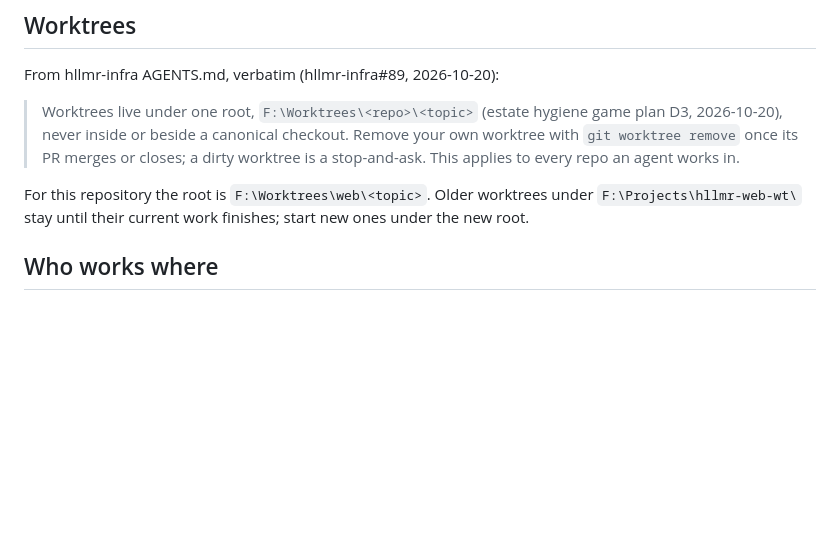
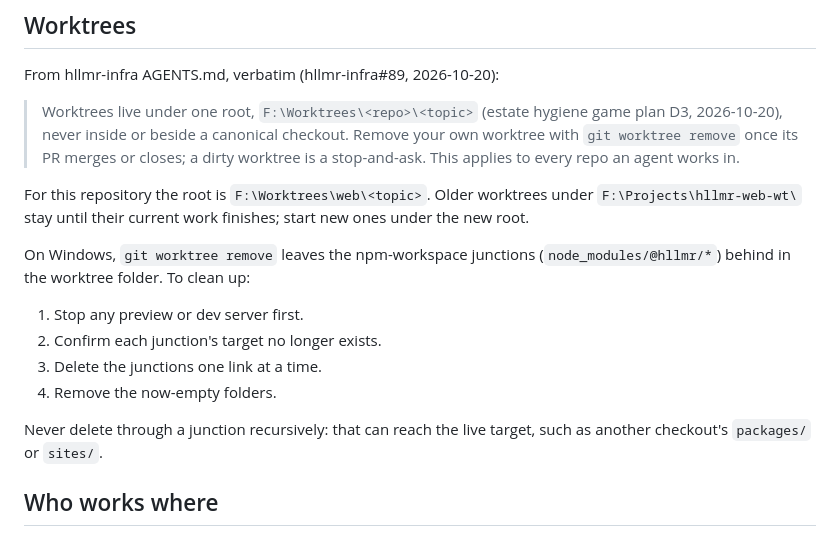
Before and after one commit to HLLMR-VENTURES/web, a Markdown page: AGENTS.md, the part around the change. GitHub-like rendering; blank space fills up the shorter version.

Commit message:
AGENTS.md: cleaning up npm-workspace junctions after git worktree remove (Windows)
Co-Authored-By: Claude Opus 5.5 <noreply@anthropic.com>

```diff
--- a/AGENTS.md
+++ b/AGENTS.md
@@ -9,6 +9,14 @@ From hllmr-infra AGENTS.md, verbatim (hllmr-infra#89, 2026-10-20):
 > Worktrees live under one root, `F:\Worktrees\<repo>\<topic>` (estate hygiene game plan D3, 2026-10-20), never inside or beside a canonical checkout. Remove your own worktree with `git worktree remove` once its PR merges or closes; a dirty worktree is a stop-and-ask. This applies to every repo an agent works in.
 
 For this repository the root is `F:\Worktrees\web\<topic>`. Older worktrees under `F:\Projects\hllmr-web-wt\` stay until their current work finishes; start new ones under the new root.
+
+On Windows, `git worktree remove` leaves the npm-workspace junctions (`node_modules/@hllmr/*`) behind in the worktree folder. To clean up:
+1. Stop any preview or dev server first.
+2. Confirm each junction's target no longer exists.
+3. Delete the junctions one link at a time.
+4. Remove the now-empty folders.
+
+Never delete through a junction recursively: that can reach the live target, such as another checkout's `packages/` or `sites/`.
 
 ## Who works where
 
```
